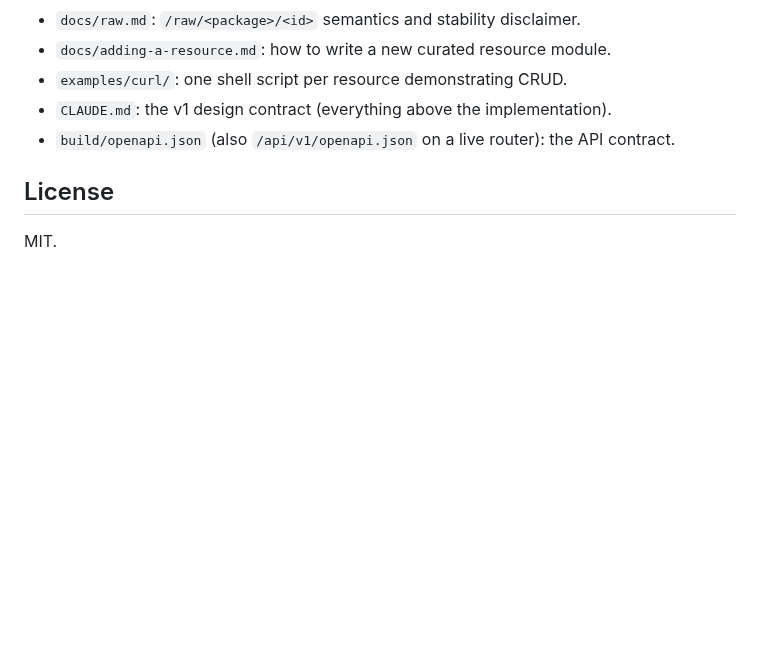
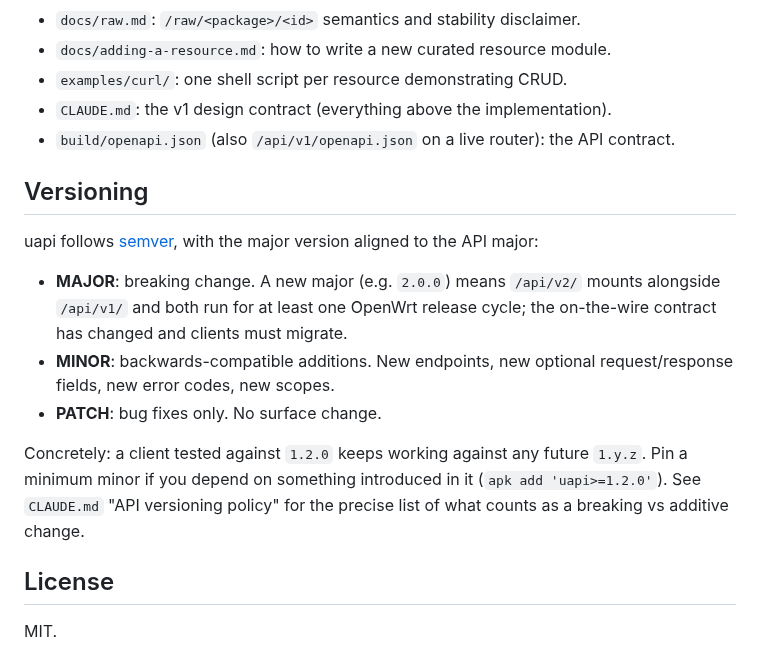
Before and after one commit to openwrt-iac/uapi, a Markdown page: README.md, the part around the change. GitHub-like rendering; blank space fills up the shorter version.

Commit message:
docs: clarify that the major version tracks the API major

```diff
--- a/README.md
+++ b/README.md
@@ -76,6 +76,16 @@ The response carries the rule's stable `id` (a ULID with a one-character type pr
 - `CLAUDE.md`: the v1 design contract (everything above the implementation).
 - `build/openapi.json` (also `/api/v1/openapi.json` on a live router): the API contract.
 
+## Versioning
+
+uapi follows [semver](https://semver.org/), with the major version aligned to the API major:
+
+- **MAJOR**: breaking change. A new major (e.g. `2.0.0`) means `/api/v2/` mounts alongside `/api/v1/` and both run for at least one OpenWrt release cycle; the on-the-wire contract has changed and clients must migrate.
+- **MINOR**: backwards-compatible additions. New endpoints, new optional request/response fields, new error codes, new scopes.
+- **PATCH**: bug fixes only. No surface change.
+
+Concretely: a client tested against `1.2.0` keeps working against any future `1.y.z`. Pin a minimum minor if you depend on something introduced in it (`apk add 'uapi>=1.2.0'`). See `CLAUDE.md` "API versioning policy" for the precise list of what counts as a breaking vs additive change.
+
 ## License
 
 MIT.
```
Also changed, not shown: CLAUDE.md (+7 -2 lines).
